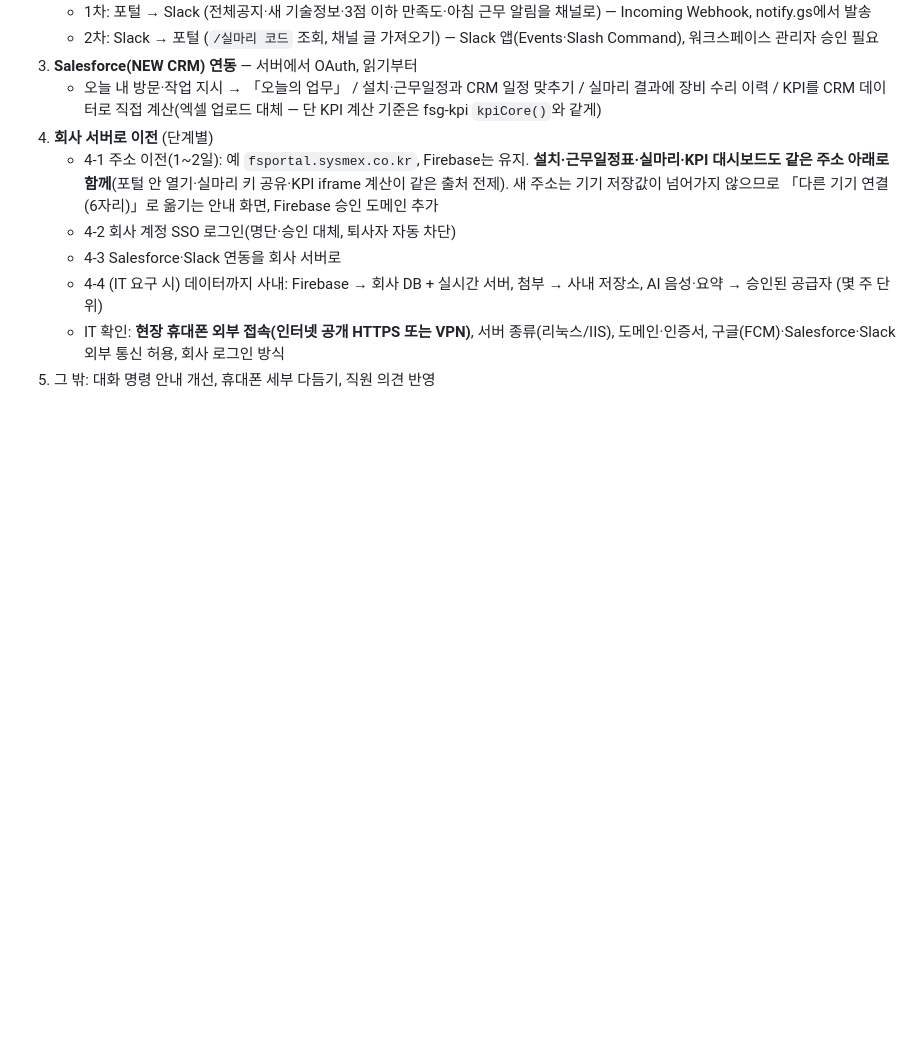
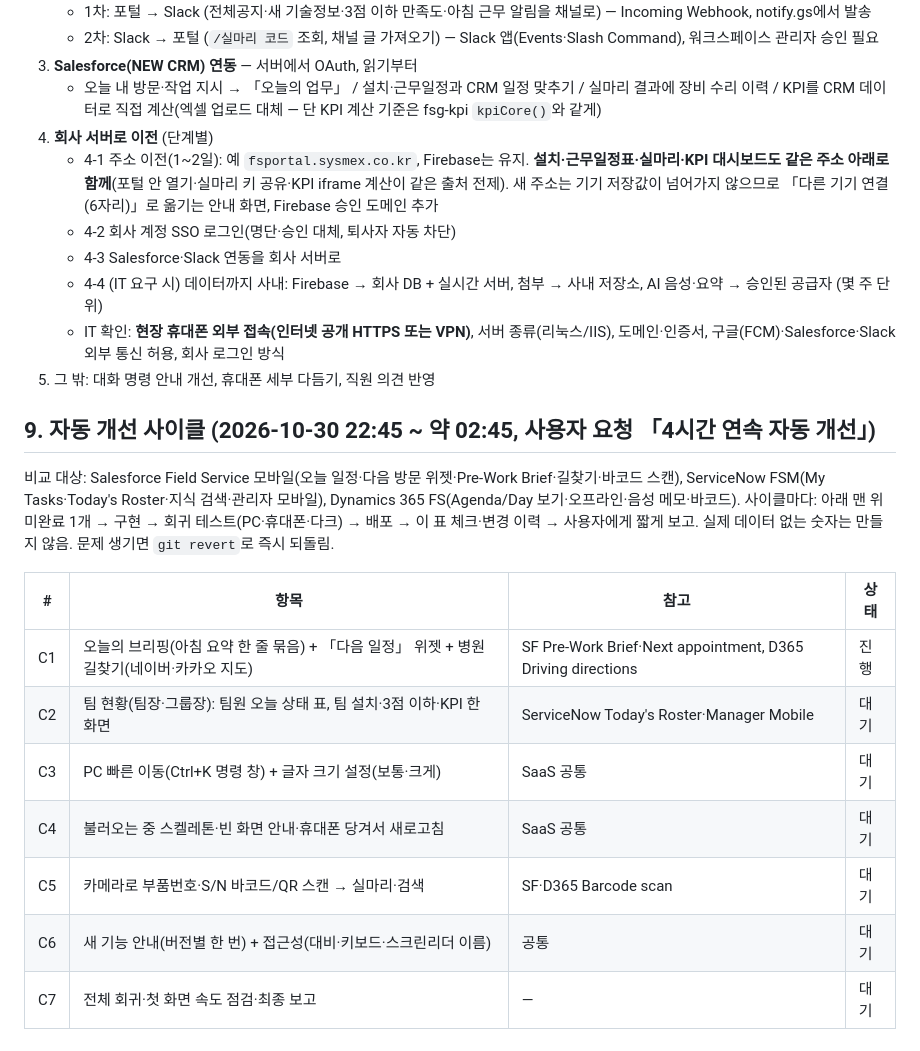
Before and after one commit to balhm12/fs-talk, a Markdown page: CLAUDE.md, the part around the change. Drawn GitHub-style; blank space fills up the shorter version.

Commit message:
CLAUDE.md: 4시간 자동 개선 사이클 계획(C1~C7, 비교 대상·규칙)
Co-Authored-By: Claude Opus 5.5 <noreply@anthropic.com>
Claude-Session: https://claude.ai/code/session_01HEnRBawtXpQeAoYyDm3XTn

```diff
--- a/CLAUDE.md
+++ b/CLAUDE.md
@@ -84,3 +84,18 @@
    - 4-4 (IT 요구 시) 데이터까지 사내: Firebase → 회사 DB + 실시간 서버, 첨부 → 사내 저장소, AI 음성·요약 → 승인된 공급자 (몇 주 단위)
    - IT 확인: **현장 휴대폰 외부 접속(인터넷 공개 HTTPS 또는 VPN)**, 서버 종류(리눅스/IIS), 도메인·인증서, 구글(FCM)·Salesforce·Slack 외부 통신 허용, 회사 로그인 방식
 5. 그 밖: 대화 명령 안내 개선, 휴대폰 세부 다듬기, 직원 의견 반영
+
+## 9. 자동 개선 사이클 (2026-10-30 22:45 ~ 약 02:45, 사용자 요청 「4시간 연속 자동 개선」)
+
+비교 대상: Salesforce Field Service 모바일(오늘 일정·다음 방문 위젯·Pre-Work Brief·길찾기·바코드 스캔), ServiceNow FSM(My Tasks·Today's Roster·지식 검색·관리자 모바일), Dynamics 365 FS(Agenda/Day 보기·오프라인·음성 메모·바코드).
+사이클마다: 아래 맨 위 미완료 1개 → 구현 → 회귀 테스트(PC·휴대폰·다크) → 배포 → 이 표 체크·변경 이력 → 사용자에게 짧게 보고. 실제 데이터 없는 숫자는 만들지 않음. 문제 생기면 `git revert`로 즉시 되돌림.
+
+| # | 항목 | 참고 | 상태 |
+|---|---|---|---|
+| C1 | 오늘의 브리핑(아침 요약 한 줄 묶음) + 「다음 일정」 위젯 + 병원 길찾기(네이버·카카오 지도) | SF Pre-Work Brief·Next appointment, D365 Driving directions | 진행 |
+| C2 | 팀 현황(팀장·그룹장): 팀원 오늘 상태 표, 팀 설치·3점 이하·KPI 한 화면 | ServiceNow Today's Roster·Manager Mobile | 대기 |
+| C3 | PC 빠른 이동(Ctrl+K 명령 창) + 글자 크기 설정(보통·크게) | SaaS 공통 | 대기 |
+| C4 | 불러오는 중 스켈레톤·빈 화면 안내·휴대폰 당겨서 새로고침 | SaaS 공통 | 대기 |
+| C5 | 카메라로 부품번호·S/N 바코드/QR 스캔 → 실마리·검색 | SF·D365 Barcode scan | 대기 |
+| C6 | 새 기능 안내(버전별 한 번) + 접근성(대비·키보드·스크린리더 이름) | 공통 | 대기 |
+| C7 | 전체 회귀·첫 화면 속도 점검·최종 보고 | — | 대기 |
```
